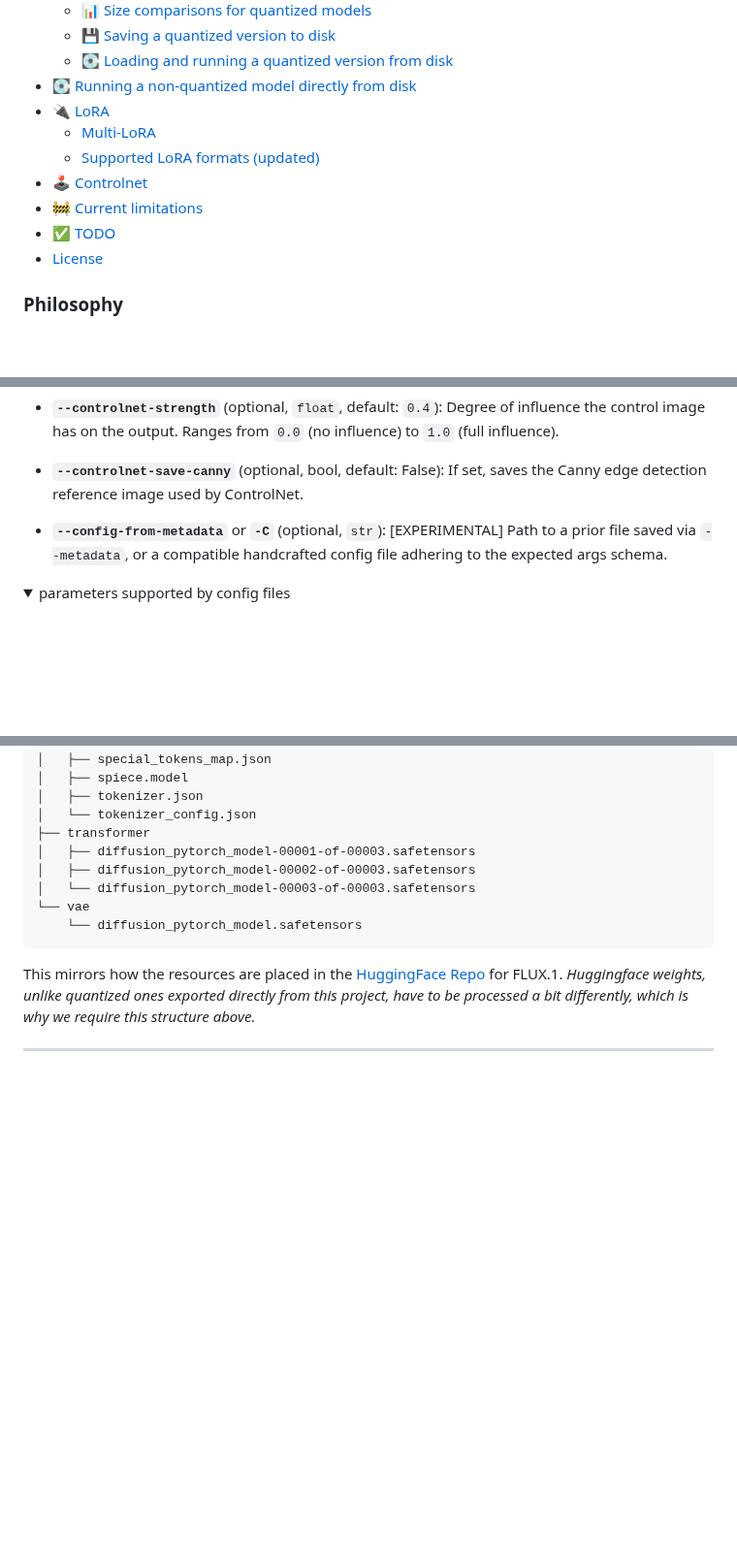
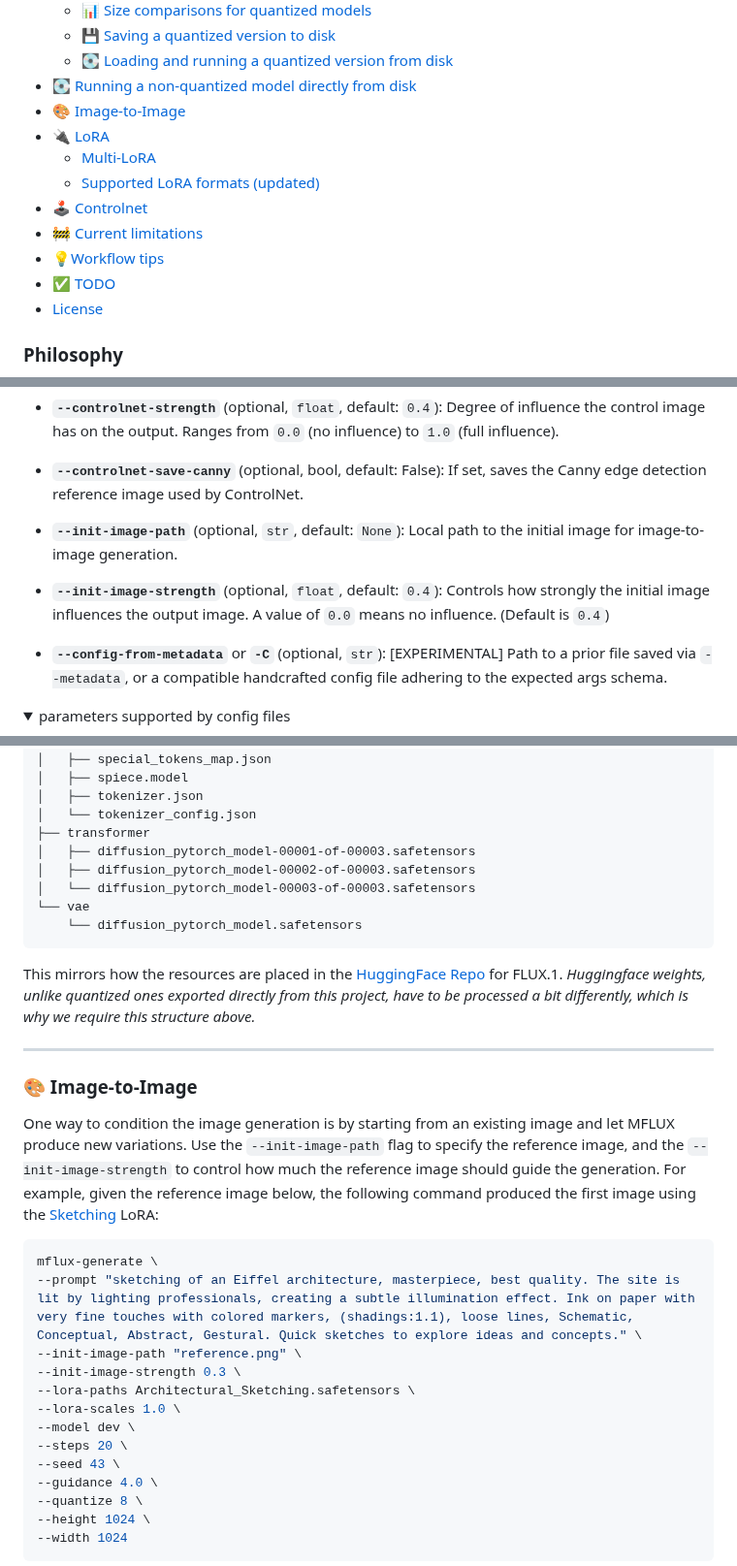
Before and after one commit to filipstrand/mflux, a Markdown page: README.md, 3 parts joined by grey strips. Shown at 97% size. Rendered like a GitHub page; folded sections open; blank space fills up the shorter version.

Commit message:
Update readme with img2img example

````diff
--- a/README.md
+++ b/README.md
@@ -22,11 +22,13 @@ Run the powerful [FLUX](https://blackforestlabs.ai/#get-flux) models from [Black
   * [💾 Saving a quantized version to disk](#-saving-a-quantized-version-to-disk)
   * [💽 Loading and running a quantized version from disk](#-loading-and-running-a-quantized-version-from-disk)
 - [💽 Running a non-quantized model directly from disk](#-running-a-non-quantized-model-directly-from-disk)
+- [🎨 Image-to-Image](#-image-to-image)
 - [🔌 LoRA](#-lora)
   * [Multi-LoRA](#multi-lora)
   * [Supported LoRA formats (updated)](#supported-lora-formats-updated)
 - [🕹️ Controlnet](#%EF%B8%8F-controlnet)
 - [🚧 Current limitations](#-current-limitations)
+- [💡Workflow tips](#workflow-tips)
 - [✅ TODO](#-todo)
 - [License](#license)
 
@@ -151,6 +153,10 @@ mflux-generate --model dev --prompt "Luxury food photograph" --steps 25 --seed 2
 - **`--controlnet-strength`** (optional, `float`, default: `0.4`): Degree of influence the control image has on the output. Ranges from `0.0` (no influence) to `1.0` (full influence).
 
 - **`--controlnet-save-canny`** (optional, bool, default: False): If set, saves the Canny edge detection reference image used by ControlNet.
+
+- **`--init-image-path`** (optional, `str`, default: `None`): Local path to the initial image for image-to-image generation.
+
+- **`--init-image-strength`** (optional, `float`, default: `0.4`): Controls how strongly the initial image influences the output image. A value of `0.0` means no influence. (Default is `0.4`)
 
 - **`--config-from-metadata`** or **`-C`** (optional, `str`): [EXPERIMENTAL] Path to a prior file saved via `--metadata`, or a compatible handcrafted config file adhering to the expected args schema.
 
@@ -461,3 +467,26 @@ processed a bit differently, which is why we require this structure above.*
 
 ---
 
+### 🎨 Image-to-Image
+
+One way to condition the image generation is by starting from an existing image and let MFLUX produce new variations.
+Use the `--init-image-path` flag to specify the reference image, and the `--init-image-strength` to control how much the reference
+image should guide the generation. For example, given the reference image below, the following command produced the first
+image using the  [Sketching](https://civitai.com/models/803456/sketching?modelVersionId=898364) LoRA:
+
+```sh
+mflux-generate \
+--prompt "sketching of an Eiffel architecture, masterpiece, best quality. The site is lit by lighting professionals, creating a subtle illumination effect. Ink on paper with very fine touches with colored markers, (shadings:1.1), loose lines, Schematic, Conceptual, Abstract, Gestural. Quick sketches to explore ideas and concepts." \
+--init-image-path "reference.png" \
+--init-image-strength 0.3 \
+--lora-paths Architectural_Sketching.safetensors \
+--lora-scales 1.0 \
+--model dev \
+--steps 20 \
+--seed 43 \
+--guidance 4.0 \
+--quantize 8 \
+--height 1024 \
+--width 1024
+```
+
````
Also changed, not shown: other parts of README.md (+9 -1 lines).
